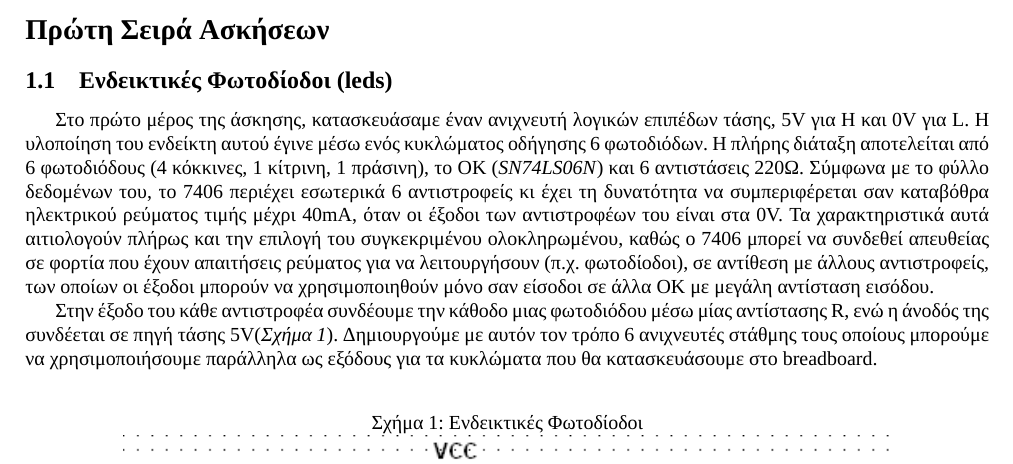
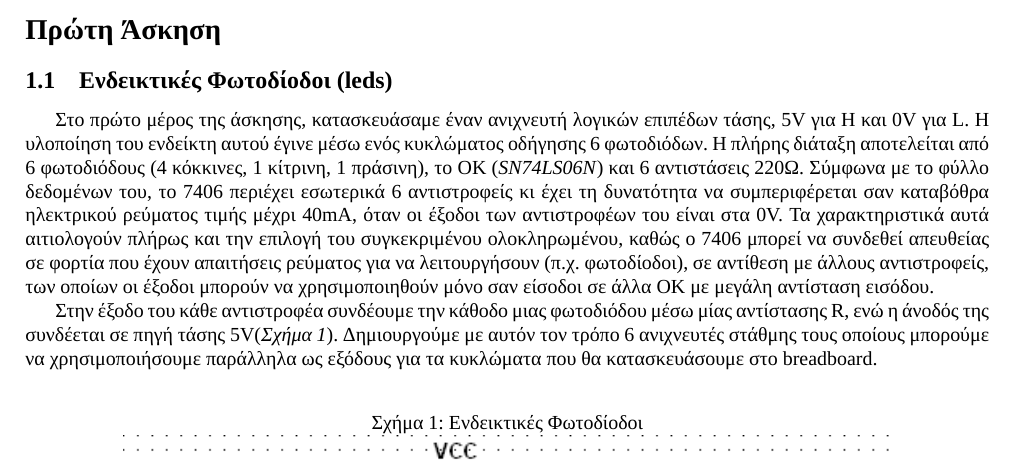
Before and after one commit to mastergreg/OS, a LaTeX document (tex-sample/ask1.tex): part of page 2 of 6, cut at the place of the change. Compiled offline with XeLaTeX; a missing font is replaced by an installed copy or a similar font.

Commit message:
minor change to test push of a specific branch

```diff
--- a/tex-sample/ask1.tex
+++ b/tex-sample/ask1.tex
@@ -10,7 +10,7 @@
 
 \include{title/title}
 
-\section*{Πρώτη Σειρά Ασκήσεων} \setcounter{section}{1}
+\section*{Πρώτη Άσκηση} \setcounter{section}{1}
 \subsection{Ενδεικτικές Φωτοδίοδοι (leds)} Στο πρώτο μέρος της άσκησης,
 κατασκευάσαμε έναν ανιχνευτή λογικών επιπέδων τάσης, 5V για H και 0V για L. Η
 υλοποίηση του ενδείκτη αυτού έγινε μέσω ενός κυκλώματος οδήγησης 6 φωτοδιόδων.
```
